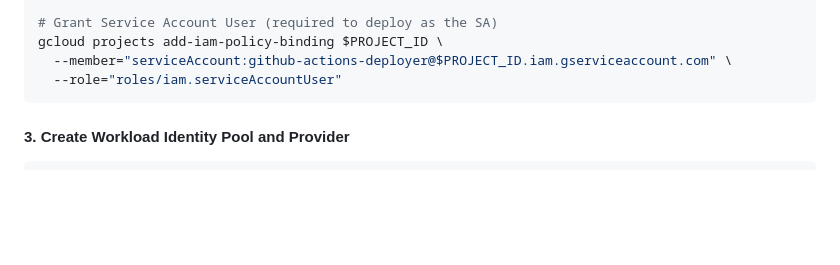
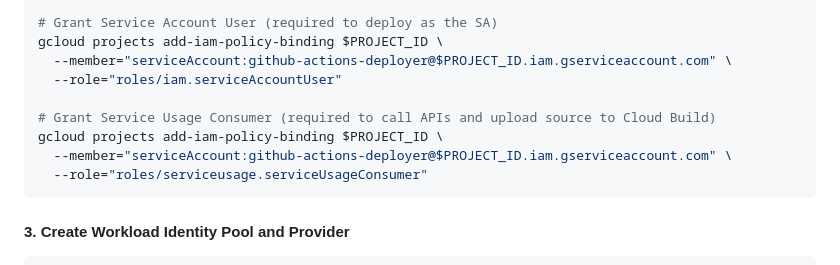
Before and after one commit to craigdbarber/portfolio, a Markdown page: deployment.md, the part around the change. GitHub-like rendering; blank space fills up the shorter version.

Commit message:
docs: add missing Service Usage Consumer role for Cloud Build

````diff
--- a/deployment.md
+++ b/deployment.md
@@ -68,6 +68,11 @@ gcloud projects add-iam-policy-binding $PROJECT_ID \
 gcloud projects add-iam-policy-binding $PROJECT_ID \
   --member="serviceAccount:github-actions-deployer@$PROJECT_ID.iam.gserviceaccount.com" \
   --role="roles/iam.serviceAccountUser"
+
+# Grant Service Usage Consumer (required to call APIs and upload source to Cloud Build)
+gcloud projects add-iam-policy-binding $PROJECT_ID \
+  --member="serviceAccount:github-actions-deployer@$PROJECT_ID.iam.gserviceaccount.com" \
+  --role="roles/serviceusage.serviceUsageConsumer"
 ```
 
 #### 3. Create Workload Identity Pool and Provider
````
